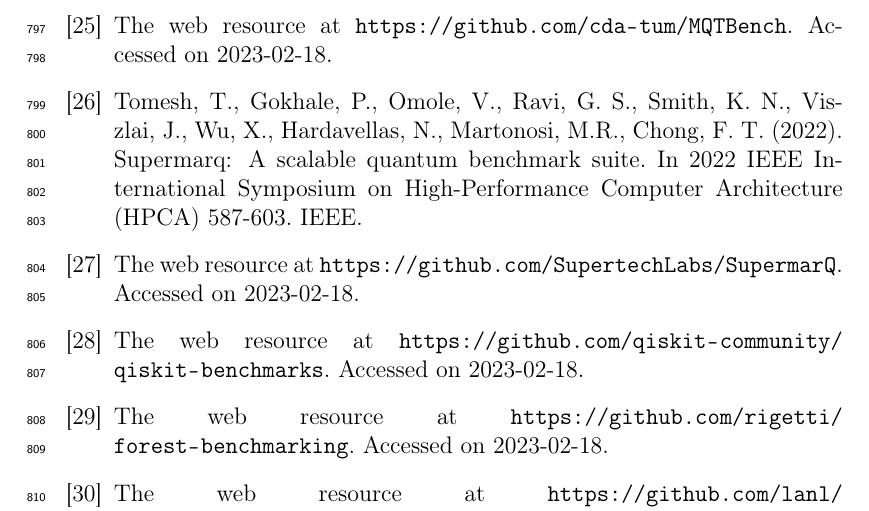
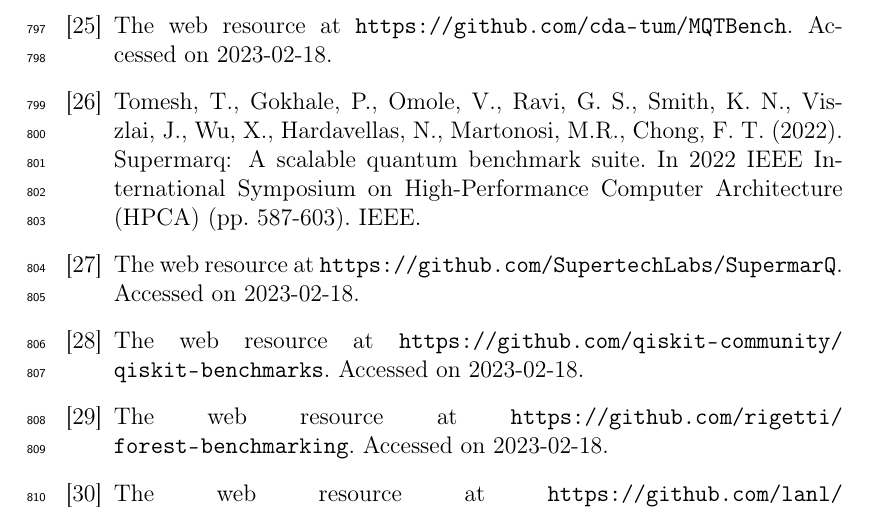
Before and after one commit to iitis/PyQBench-txt, a LaTeX paper (txt/manuscript.tex): part of page 27 of 49, cut so that both start at the same text. Compiled offline with pdfLaTeX.

Commit message:
Restore pp. as it is required when citing proceedings

```diff
--- a/txt/manuscript.tex
+++ b/txt/manuscript.tex
@@ -1186,7 +1186,7 @@
 \bibitem{pelofske2022volume} Pelofske, E., Bärtschi, A.,  Eidenbenz, S. (2022). Quantum volume in practice: What users can expect from NISQ devices. IEEE Transactions on Quantum Engineering, 3, 1-19.
 	\bibitem{mqt2022} Quetschlich, N., Burgholzer, L., Wille, R. (2022). MQT Bench: Benchmarking software and design automation tools for quantum computing. arXiv preprint arXiv:2204.13719.
 \bibitem{mqt-bench} The web resource at  \url{https://github.com/cda-tum/MQTBench}. Accessed on 2023-02-18.
-	\bibitem{supermarq} Tomesh, T., Gokhale, P., Omole, V., Ravi, G. S., Smith, K. N., Viszlai, J., Wu, X.,  Hardavellas, N., Martonosi, M.R.,  Chong, F. T. (2022). Supermarq: A scalable quantum benchmark suite. In 2022 IEEE International Symposium on High-Performance Computer Architecture (HPCA) 587-603. IEEE.
+	\bibitem{supermarq} Tomesh, T., Gokhale, P., Omole, V., Ravi, G. S., Smith, K. N., Viszlai, J., Wu, X.,  Hardavellas, N., Martonosi, M.R.,  Chong, F. T. (2022). Supermarq: A scalable quantum benchmark suite. In 2022 IEEE International Symposium on High-Performance Computer Architecture (HPCA) (pp. 587-603). IEEE.
 \bibitem{supermarkq-github} The web resource at \url{https://github.com/SupertechLabs/SupermarQ}. Accessed on 2023-02-18.
 \bibitem{qiskit-randomized} The web resource at
 \url{https://github.com/qiskit-community/qiskit-benchmarks}. Accessed on 2023-02-18.
```
